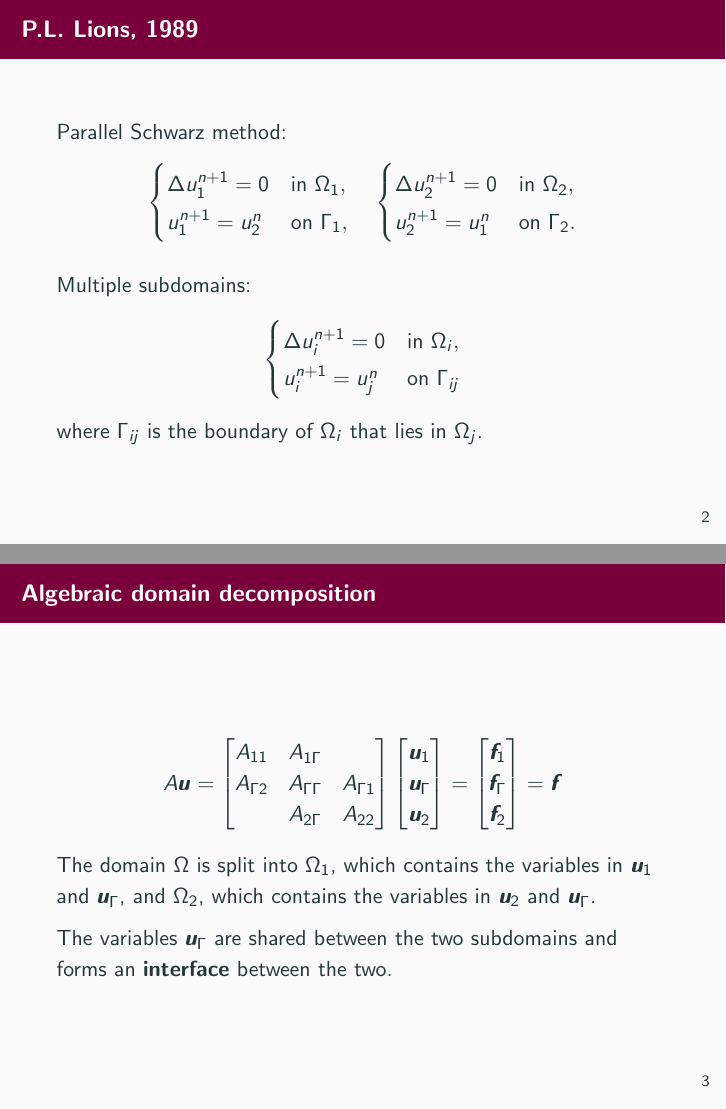
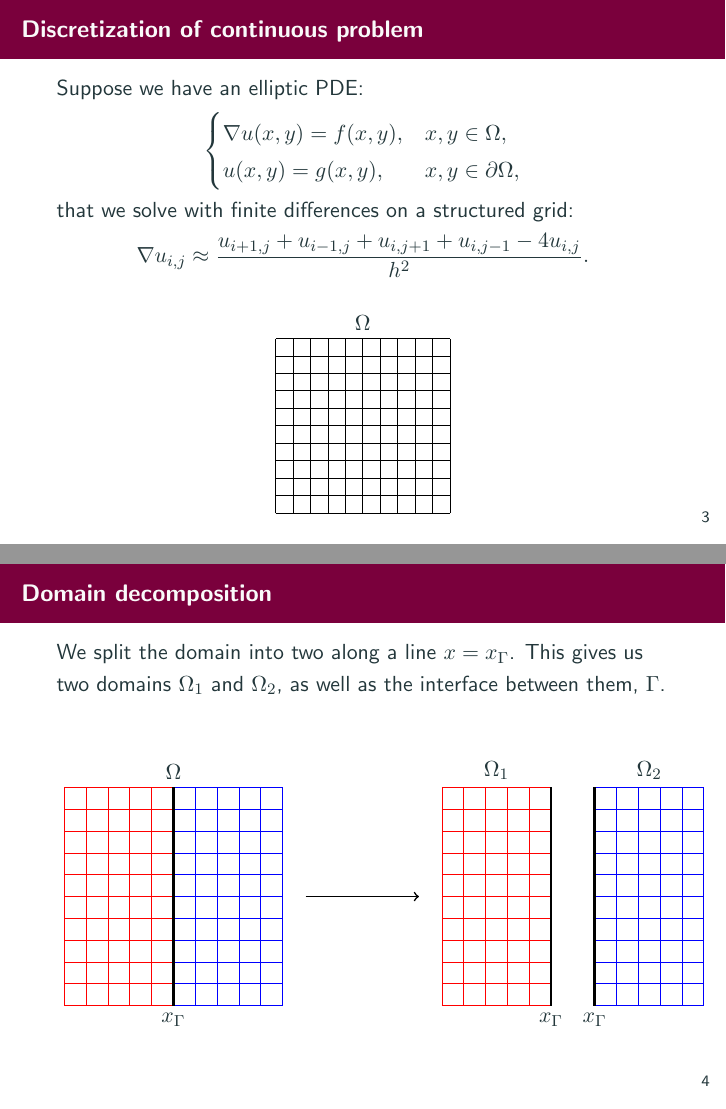
Before and after one commit to conmccoid/Presentations, LaTeX slides (Beamers/TALK_UofA_20250124.tex): pages 4 and 5 of 38 before the commit and pages 9 and 10 of 44 after it, joined at a grey line. The pictures show the PDF file Beamers/TALK_UofA_20250124.pdf that the author committed with the source.

Commit message:
UofA job talk: redo of intro, up to transmission conditions
new figures showing simple example
more figures of cts decomp

```diff
--- a/Beamers/TALK_UofA_20250124.tex
+++ b/Beamers/TALK_UofA_20250124.tex
@@ -61,11 +72,6 @@ Alternating Schwarz method:
 \end{equation*}
 \end{frame}
 
-% P.L. Lions
-\begin{frame}{P.L. Lions, 1989}
+\begin{frame}{Simple example}
 
-Parallel Schwarz method:
 \begin{equation*}
-	\begin{cases} \Delta u_1^{n+1} = 0 & \text{in } \Omega_1, \\ u_1^{n+1} = u_2^n & \text{on } \Gamma_1, \end{cases}
-	\quad
-	\begin{cases} \Delta u_2^{n+1} = 0 & \text{in } \Omega_2, \\ u_2^{n+1} = u_1^{n} & \text{on } \Gamma_2. \end{cases}
@@ -72,19 +82,2 @@ Parallel Schwarz method:
 \end{equation*}
 
-Multiple subdomains:
-\begin{equation*}
-	\begin{cases} \Delta u_i^{n+1} = 0 & \text{in } \Omega_i, \\ u_i^{n+1} = u_j^n & \text{on } \Gamma_{ij} \end{cases}
-\end{equation*}
-where $\Gamma_{ij}$ is the boundary of $\Omega_i$ that lies in $\Omega_j$.
-\end{frame}
-
-\begin{frame}{Algebraic domain decomposition}
-
-\begin{equation*}
-	A \vec{u} = \begin{bmatrix} A_{11} & A_{1 \Gamma} \\ A_{\Gamma 2} & A_{\Gamma \Gamma} & A_{\Gamma 1} \\ ~ & A_{2 \Gamma} & A_{22} \end{bmatrix} \begin{bmatrix} \vec{u}_1 \\ \vec{u}_\Gamma \\ \vec{u}_2 \end{bmatrix} = \begin{bmatrix} \vec{f}_1 \\ \vec{f}_\Gamma \\ \vec{f}_2 \end{bmatrix} = \vec{f}
-\end{equation*}
-
-The domain $\Omega$ is split into $\Omega_1$, which contains the variables in $\vec{u}_1$ and $\vec{u}_\Gamma$, and $\Omega_2$, which contains the variables in $\vec{u}_2$ and $\vec{u}_\Gamma$.
-
-The variables $\vec{u}_\Gamma$ are shared between the two subdomains and forms an \textbf{interface} between the two.
-\end{frame}
@@ -100,2 +110,47 @@ The two subdomains in algebraic Schwarz are
+\begin{frame}{Discretization of continuous problem}
+
+Suppose we have an elliptic PDE:
+\begin{equation*}
+	\begin{cases} \nabla u(x,y) = f(x,y), & x,y \in \Omega, \\ u(x,y) = g(x,y), & x,y \in \partial \Omega, \end{cases}
+\end{equation*}
+that we solve with finite differences on a structured grid:
 \begin{align*}
-	\begin{bmatrix} A_{11} & A_{1 \Gamma} \\ A_{\Gamma 1} & A_{\Gamma \Gamma} + T_{2 \to 1} \end{bmatrix}
+	\nabla u_{i,j}
+	\approx \frac{ u_{i+1,j} + u_{i-1,j} + u_{i,j+1} + u_{i,j-1} - 4u_{i,j} }{h^2}.
+\end{align*}
+
+\begin{figure}
+	\begin{tikzpicture}[scale=0.8]
+		\draw[step=1em,black] (0,0) grid (10em,10em);
+		\node[above] at (5em,10em) {$\Omega$};
+	\end{tikzpicture}
+\end{figure}
+\end{frame}
+
+\begin{frame}{Domain decomposition}
+
+We split the domain into two along a line $x=x_\Gamma$.
+This gives us two domains $\Omega_1$ and $\Omega_2$, as well as the interface between them, $\Gamma$.
+
+\begin{figure}
+	\begin{tikzpicture}
+		\matrix[row sep=1em, column sep=1em, ampersand replacement=\&]{
+%			\draw[step=1em,black] (0,0) grid (10em,10em);
+			\draw[step=1em,red] (0,0) grid (5em,10em);
+			\draw[step=1em,blue] (5em,0) grid (10em,10em);
+			\node[below] at (5em,0) {$x_\Gamma$};
+			\draw[very thick, black] (5em,0) -- (5em,10em);
+			\node[above] at (5em,10em) {$\Omega$};
+			\& \draw[thick,black,->] (0,5em) -- (2,5em); \&
+			\draw[step=1em,red] (0,0) grid (5em,10em);
+			\draw[step=1em,blue] (7em,0) grid (12em,10em);
+			\node[below] at (5em,0) {$x_\Gamma$};
+			\node[below] at (7em,0) {$x_\Gamma$};
+			\draw[very thick, black] (5em,0) -- (5em,10em);
+			\draw[very thick, black] (7em,0) -- (7em,10em);
+			\node[above] at (2.5em,10em) {$\Omega_1$};
+			\node[above] at (9.5em,10em) {$\Omega_2$};
+		\\};
+	\end{tikzpicture}
+\end{figure}
+\end{frame}
```
Also changed, not shown: Beamers/AOSM/PLOT_SimpleSchwarz1.eps (added), Beamers/AOSM/PLOT_SimpleSchwarz2.eps (added), Beamers/AOSM/PLOT_SimpleSchwarz3.eps (added), Beamers/AOSM/PLOT_SimpleSchwarz4.eps (added), Beamers/AOSM/PLOT_SimpleSchwarz5.eps (added), Beamers/TALK_UofA_20250124.pdf, Beamers/TALK_UofA_20250124.tex (98 more changed lines).
